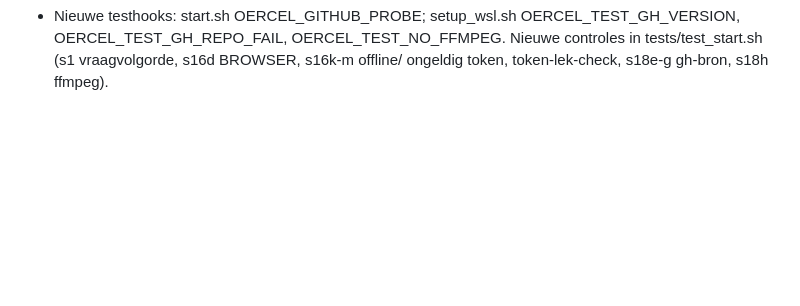
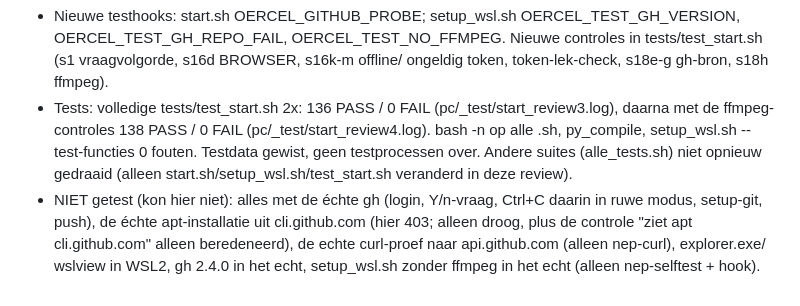
Before and after one commit to Nicky-ykciN/welcome-youtube, a Markdown page: cel/pc/NOTES.md, the part around the change. GitHub-like rendering; blank space fills up the shorter version.

```diff
--- a/cel/pc/NOTES.md
+++ b/cel/pc/NOTES.md
@@ -358,3 +358,11 @@ Bevindingen en wat eraan gedaan is:
 - Nieuwe testhooks: start.sh OERCEL_GITHUB_PROBE; setup_wsl.sh OERCEL_TEST_GH_VERSION, OERCEL_TEST_GH_REPO_FAIL,
   OERCEL_TEST_NO_FFMPEG. Nieuwe controles in tests/test_start.sh (s1 vraagvolgorde, s16d BROWSER, s16k-m offline/
   ongeldig token, token-lek-check, s18e-g gh-bron, s18h ffmpeg).
+- Tests: volledige tests/test_start.sh 2x: 136 PASS / 0 FAIL (pc/_test/start_review3.log), daarna met de ffmpeg-
+  controles 138 PASS / 0 FAIL (pc/_test/start_review4.log). bash -n op alle .sh, py_compile, setup_wsl.sh
+  --test-functies 0 fouten. Testdata gewist, geen testprocessen over. Andere suites (alle_tests.sh) niet opnieuw
+  gedraaid (alleen start.sh/setup_wsl.sh/test_start.sh veranderd in deze review).
+- NIET getest (kon hier niet): alles met de échte gh (login, Y/n-vraag, Ctrl+C daarin in ruwe modus, setup-git,
+  push), de échte apt-installatie uit cli.github.com (hier 403; alleen droog, plus de controle "ziet apt
+  cli.github.com" alleen beredeneerd), de echte curl-proef naar api.github.com (alleen nep-curl), explorer.exe/
+  wslview in WSL2, gh 2.4.0 in het echt, setup_wsl.sh zonder ffmpeg in het echt (alleen nep-selftest + hook).
```
